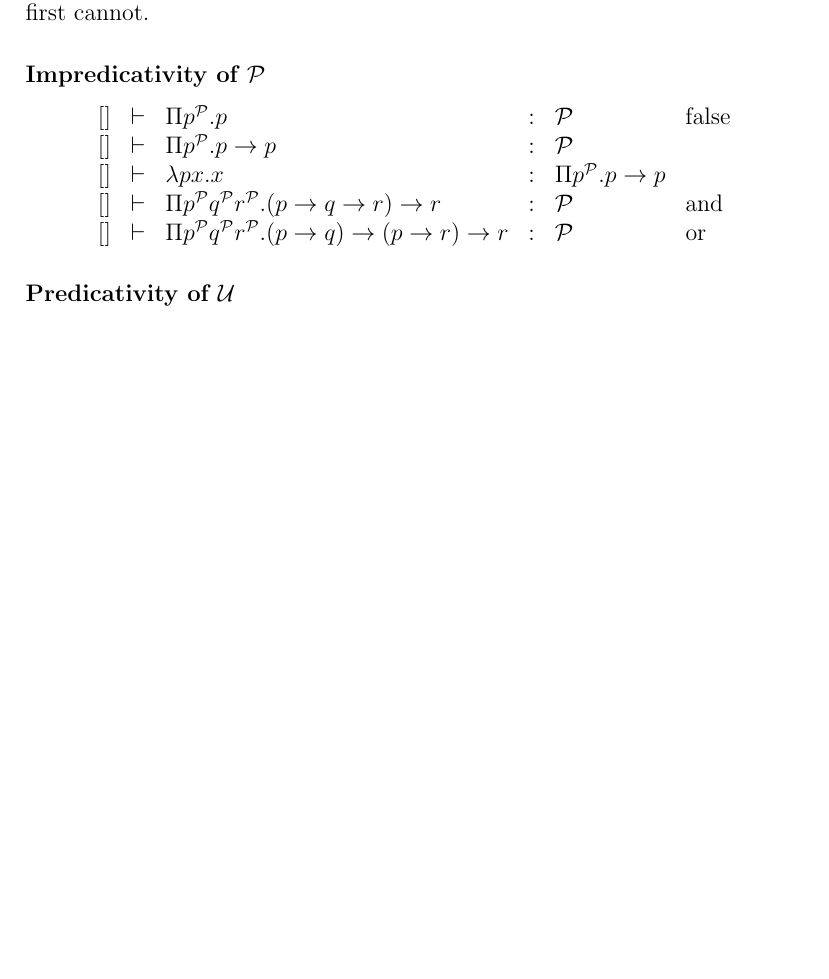
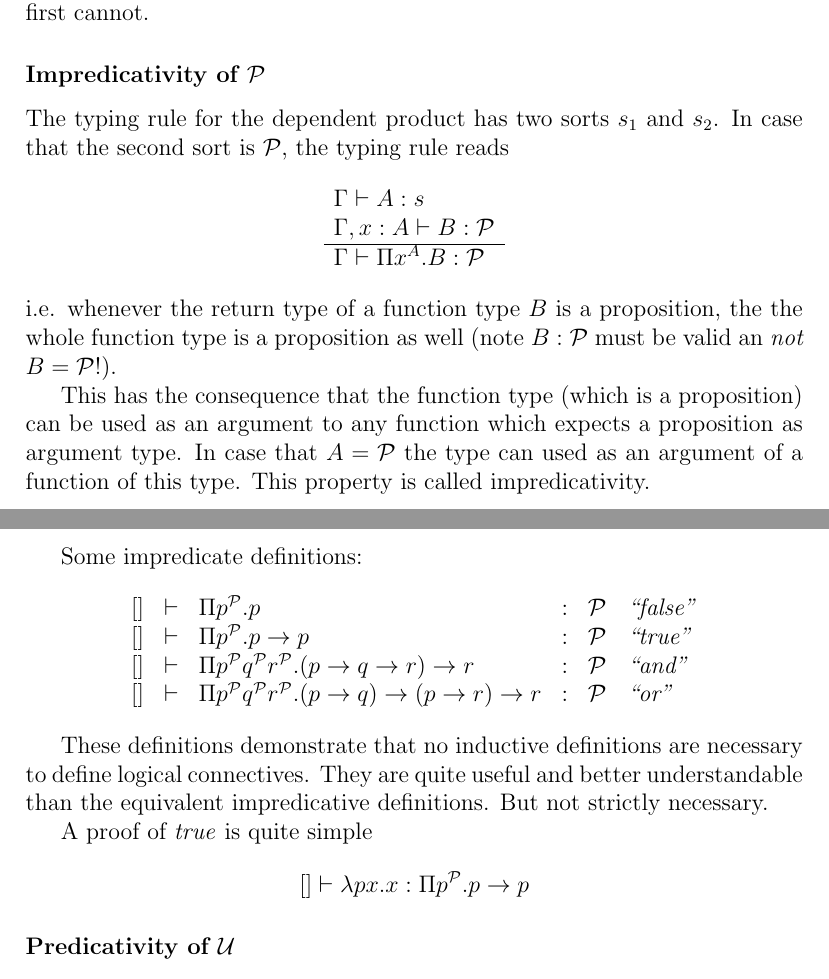
Before and after one commit to hbr/tex_alba_design, a LaTeX thesis (main_alba_design.tex, which reads lang-type.tex): part of page 48 of 118 before the commit and two parts of pages 48 and 49 of 119 after it, the two joined at a grey line, cut so that both start at the same text, the shorter picture padded with empty space. Compiled offline with pdfLaTeX.

Commit message:
Added impredicativity of 'Proposition'
	modified:   lang-type.tex

```diff
--- a/lang-type.tex
+++ b/lang-type.tex
@@ -1331,34 +1331,64 @@ cannot.
 
 \subsubsection{Impredicativity of $\Prop$}
 
+The typing rule for the dependent product has two sorts $s_1$ and  $s_2$. In
+case that the second sort is $\Prop$, the typing rule reads
+%
+$$
+\rulev
+{
+  \Gamma \vdash A: s
+  \\
+  \Gamma, x:A \vdash B:\Prop
+}
+{\Gamma \vdash \Pi x^A. B : \Prop}
+$$
+%
+i.e. whenever the return type of a function type $B$ is a proposition, the the
+whole function type is a proposition as well (note $B:\Prop$ must be valid an
+\emph{not} $B = \Prop$!).
+
+This has the consequence that the function type (which is a proposition) can
+be used as an argument to any function which expects a proposition as argument
+type. In case that $A = \Prop$ the type can used as an argument of a function
+of this type. This property is called impredicativity.
+
+Some impredicate definitions:
+%
 $$
 \begin{array}{llllll}
   [] &\vdash
   & \Pi p^\Prop. p &:& \Prop
-  & \text{false}
+  & \text{\emph{``false''}}
 
   \\
 
   [] &\vdash
   & \Pi p^\Prop. p \to p &:& \Prop
-
-  \\
-
-  [] &\vdash
-  &\lambda p x. x&:& \Pi p^\Prop. p \to p
+  & \text{\emph{``true''}}
 
   \\
 
   [] &\vdash
   & \Pi p^\Prop q^\Prop r^\Prop. (p \to q \to r) \to r &:& \Prop
-  & \text{and}
+  & \text{\emph{``and''}}
 
   \\
 
   [] &\vdash
   & \Pi p^\Prop q^\Prop r^\Prop. (p \to q)  \to (p \to r) \to r &:& \Prop
-  & \text{or}
+  & \text{\emph{``or''}}
 \end{array}
+$$
+
+These definitions demonstrate that no inductive definitions are necessary to
+define logical connectives. They are quite useful and better understandable
+than the equivalent impredicative definitions. But not strictly necessary.
+
+A proof of \emph{true} is quite simple
+$$
+  [] \vdash
+  \lambda p x. x :  \Pi p^\Prop. p \to p
 $$
 
 
```
